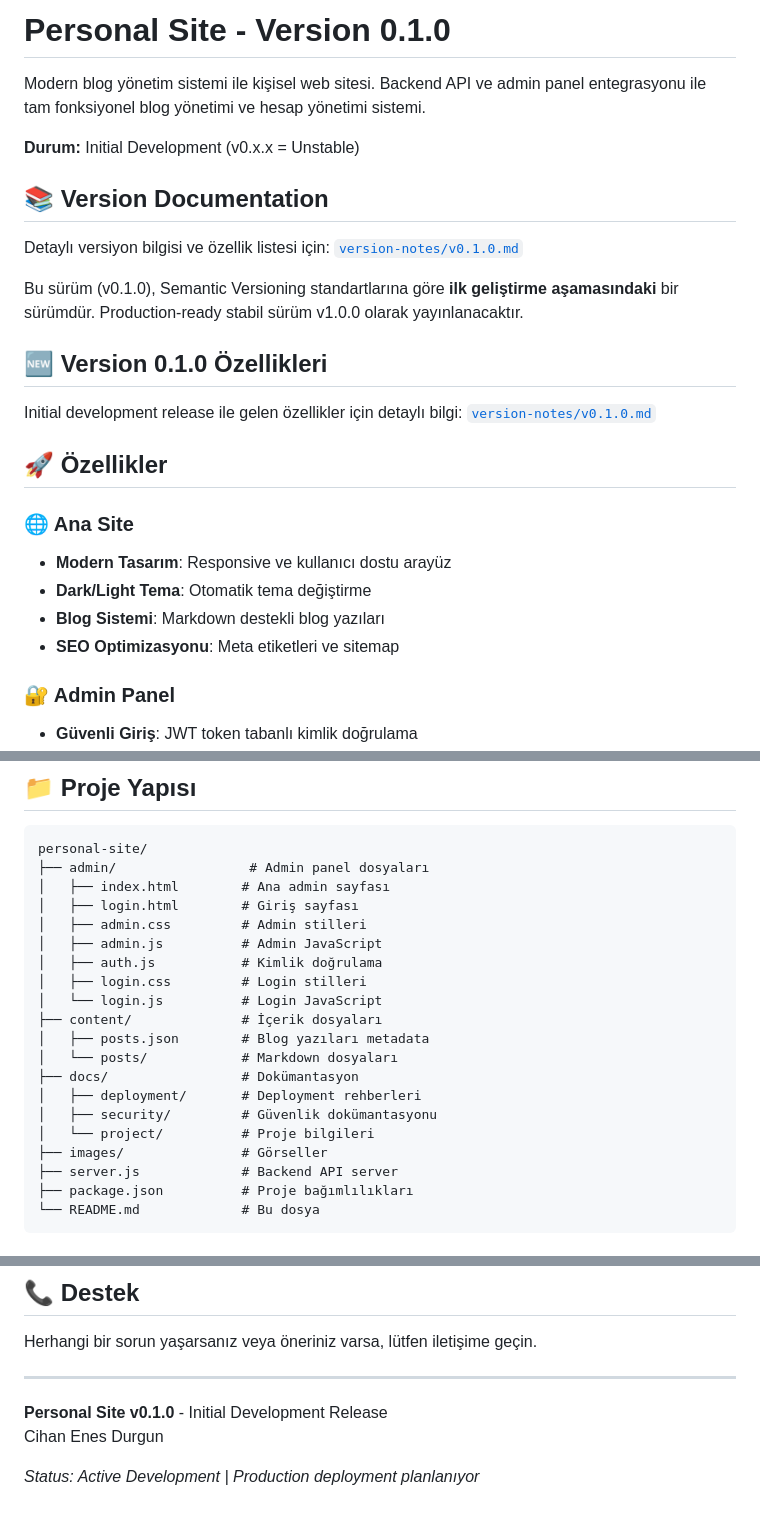
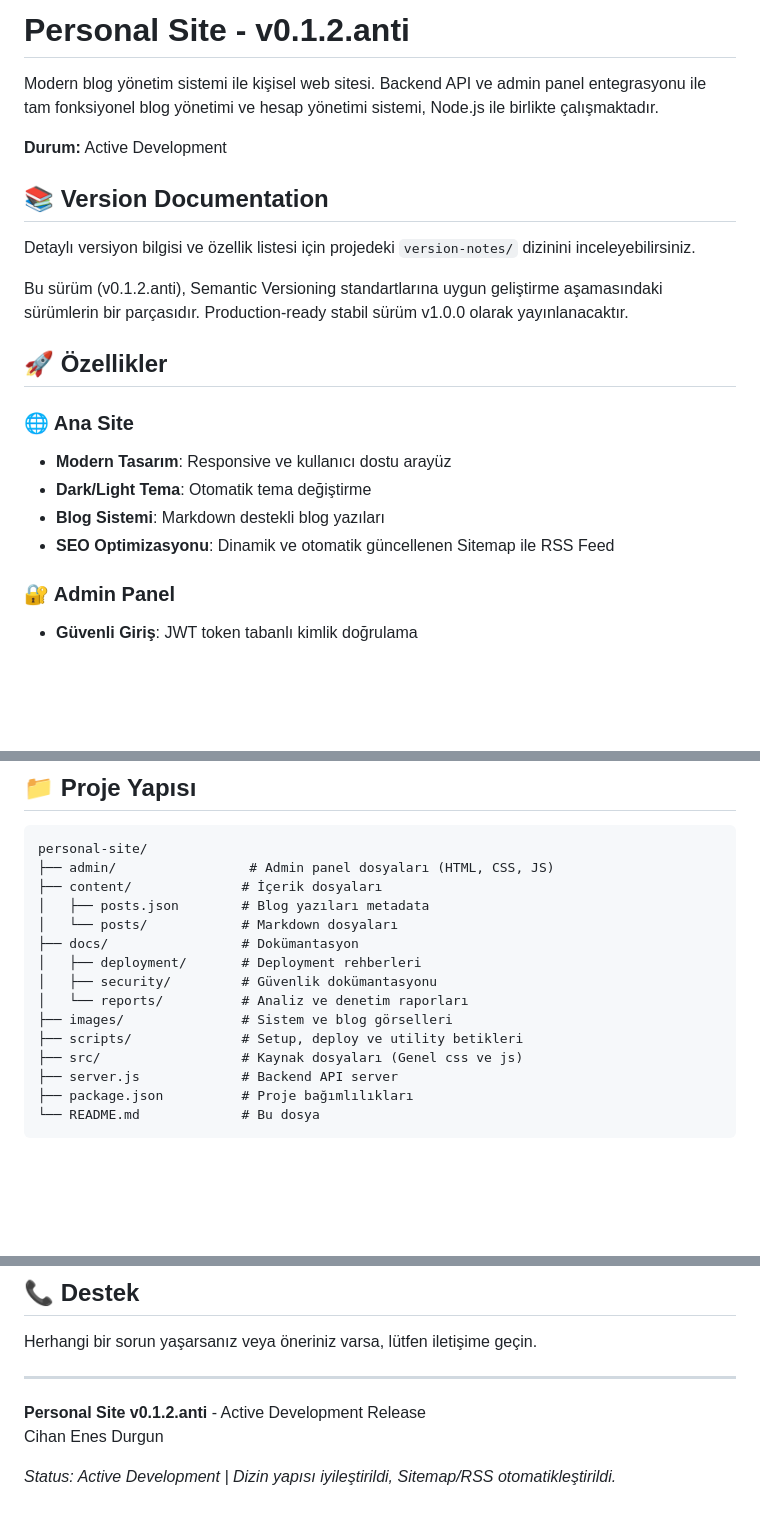
Before and after one commit to CihanEnesDurgun/personal-site, a Markdown page: README.md, 3 parts joined by grey strips. GitHub-like rendering; blank space fills up the shorter version.

Commit message:
docs: update README with v0.1.2.anti version and new directory tree

````diff
--- a/README.md
+++ b/README.md
@@ -1,18 +1,14 @@
-# Personal Site - Version 0.1.0
+# Personal Site - v0.1.2.anti
 
-Modern blog yönetim sistemi ile kişisel web sitesi. Backend API ve admin panel entegrasyonu ile tam fonksiyonel blog yönetimi ve hesap yönetimi sistemi.
+Modern blog yönetim sistemi ile kişisel web sitesi. Backend API ve admin panel entegrasyonu ile tam fonksiyonel blog yönetimi ve hesap yönetimi sistemi, Node.js ile birlikte çalışmaktadır.
 
-**Durum:** Initial Development (v0.x.x = Unstable)
+**Durum:** Active Development
 
 ## 📚 Version Documentation
 
-Detaylı versiyon bilgisi ve özellik listesi için: [`version-notes/v0.1.0.md`](version-notes/v0.1.0.md)
+Detaylı versiyon bilgisi ve özellik listesi için projedeki `version-notes/` dizinini inceleyebilirsiniz.
 
-Bu sürüm (v0.1.0), Semantic Versioning standartlarına göre **ilk geliştirme aşamasındaki** bir sürümdür. Production-ready stabil sürüm v1.0.0 olarak yayınlanacaktır.
-
-## 🆕 Version 0.1.0 Özellikleri
-
-Initial development release ile gelen özellikler için detaylı bilgi: [`version-notes/v0.1.0.md`](version-notes/v0.1.0.md)
+Bu sürüm (v0.1.2.anti), Semantic Versioning standartlarına uygun geliştirme aşamasındaki sürümlerin bir parçasıdır. Production-ready stabil sürüm v1.0.0 olarak yayınlanacaktır.
 
 ## 🚀 Özellikler
 
@@ -20,7 +16,7 @@ Initial development release ile gelen özellikler için detaylı bilgi: [`versio
 - **Modern Tasarım**: Responsive ve kullanıcı dostu arayüz
 - **Dark/Light Tema**: Otomatik tema değiştirme
 - **Blog Sistemi**: Markdown destekli blog yazıları
-- **SEO Optimizasyonu**: Meta etiketleri ve sitemap
+- **SEO Optimizasyonu**: Dinamik ve otomatik güncellenen Sitemap ile RSS Feed
 
 ### 🔐 Admin Panel
 - **Güvenli Giriş**: JWT token tabanlı kimlik doğrulama
@@ -93,22 +89,17 @@ Güvenlik nedeniyle giriş bilgileri bu dokümanda paylaşılmamaktadır.
 
 ```
 personal-site/
-├── admin/                 # Admin panel dosyaları
-│   ├── index.html        # Ana admin sayfası
-│   ├── login.html        # Giriş sayfası
-│   ├── admin.css         # Admin stilleri
-│   ├── admin.js          # Admin JavaScript
-│   ├── auth.js           # Kimlik doğrulama
-│   ├── login.css         # Login stilleri
-│   └── login.js          # Login JavaScript
+├── admin/                 # Admin panel dosyaları (HTML, CSS, JS)
 ├── content/              # İçerik dosyaları
 │   ├── posts.json        # Blog yazıları metadata
 │   └── posts/            # Markdown dosyaları
 ├── docs/                 # Dokümantasyon
 │   ├── deployment/       # Deployment rehberleri
 │   ├── security/         # Güvenlik dokümantasyonu
-│   └── project/          # Proje bilgileri
-├── images/               # Görseller
+│   └── reports/          # Analiz ve denetim raporları
+├── images/               # Sistem ve blog görselleri
+├── scripts/              # Setup, deploy ve utility betikleri
+├── src/                  # Kaynak dosyaları (Genel css ve js)
 ├── server.js             # Backend API server
 ├── package.json          # Proje bağımlılıkları
 └── README.md             # Bu dosya
@@ -241,7 +232,7 @@ Herhangi bir sorun yaşarsanız veya öneriniz varsa, lütfen iletişime geçin.
 
 ---
 
-**Personal Site v0.1.0** - Initial Development Release
+**Personal Site v0.1.2.anti** - Active Development Release
 Cihan Enes Durgun
 
-*Status: Active Development | Production deployment planlanıyor*
+*Status: Active Development | Dizin yapısı iyileştirildi, Sitemap/RSS otomatikleştirildi.*
````
